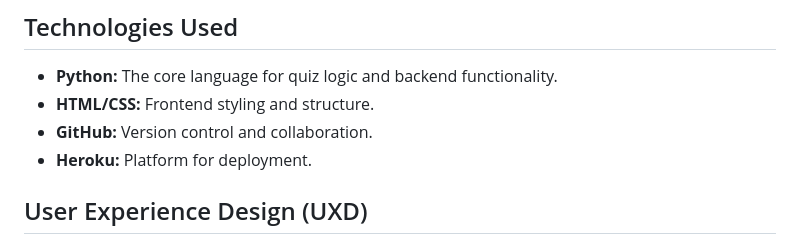
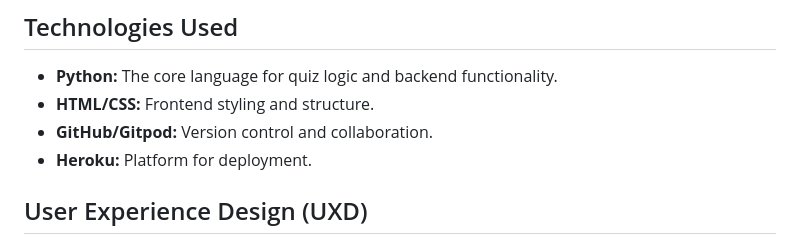
Before and after one commit to abikirkham/FlexiBook, a Markdown page: README.md, the part around the change. Drawn GitHub-style.

```diff
--- a/README.md
+++ b/README.md
@@ -24,7 +24,7 @@ BeCreative is a Python-based quiz that guides users through a series of question
 
 - **Python:** The core language for quiz logic and backend functionality.
 - **HTML/CSS:** Frontend styling and structure.
-- **GitHub:** Version control and collaboration.
+- **GitHub/Gitpod:** Version control and collaboration.
 - **Heroku:** Platform for deployment.
 
 ## User Experience Design (UXD)
```
